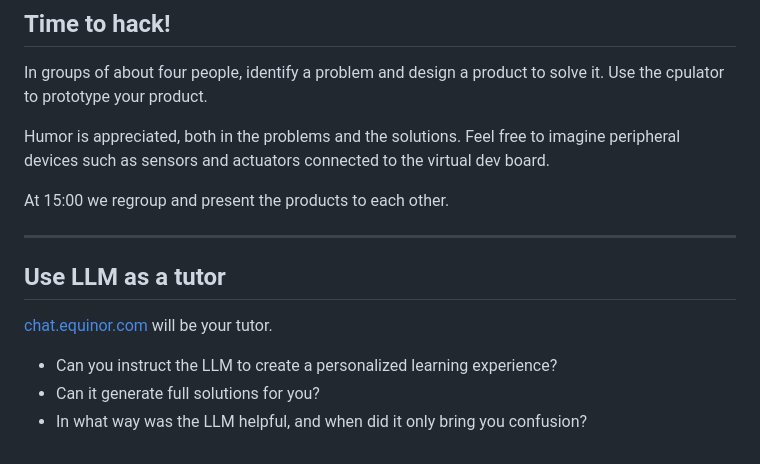
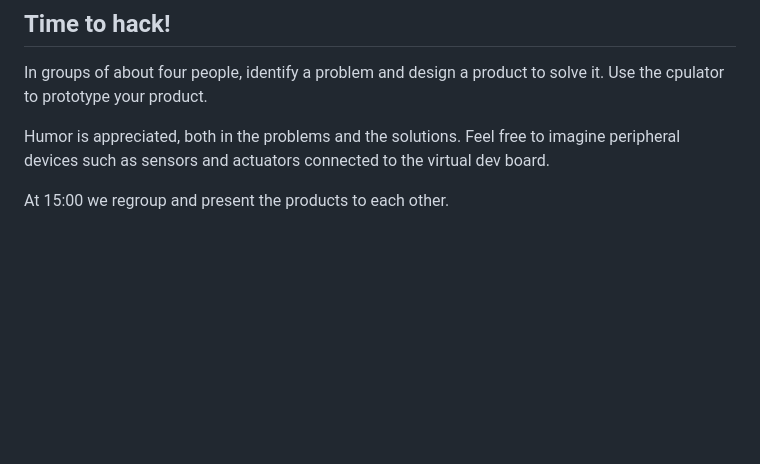
Before and after one commit to lars-petter-hauge/baremetal-workshop, a Markdown page: deck/slides.md, the part around the change. GitHub-like rendering; blank space fills up the shorter version.

Commit message:
Remove LLM as tutor slide

```diff
--- a/deck/slides.md
+++ b/deck/slides.md
@@ -406,13 +406,3 @@ In groups of about four people, identify a problem and design a product to solve
 Humor is appreciated, both in the problems and the solutions. Feel free to imagine peripheral devices such as sensors and actuators connected to the virtual dev board.
 
 At 15:00 we regroup and present the products to each other.
-
----
-
-## Use LLM as a tutor
-
-[chat.equinor.com](https://chat.equinor.com) will be your tutor.
-
-- Can you instruct the LLM to create a personalized learning experience?
-- Can it generate full solutions for you?
-- In what way was the LLM helpful, and when did it only bring you confusion?
```
